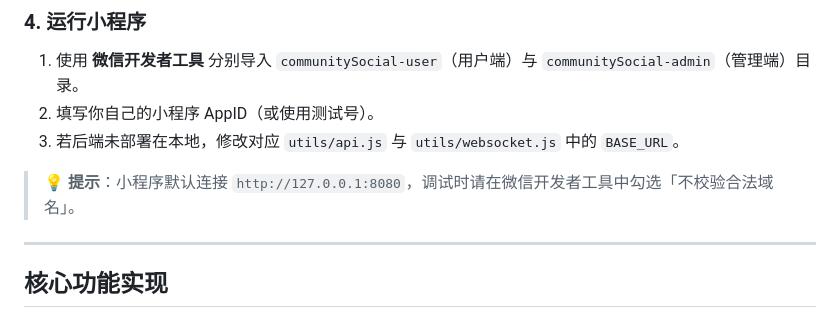
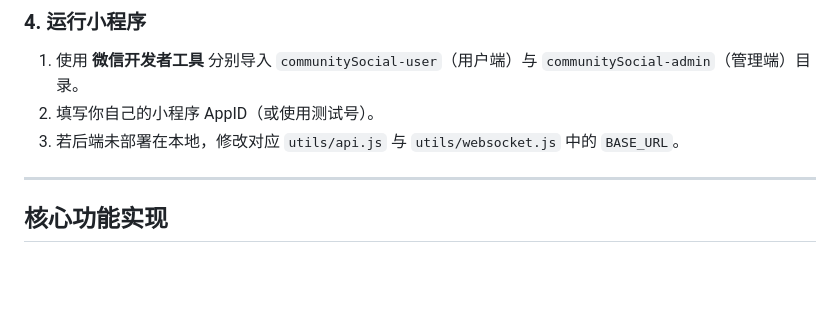
Before and after one commit to stbacer/communitySociala, a Markdown page: README.md, the part around one of its changes. Drawn GitHub-style; blank space fills up the shorter version.

```diff
--- a/README.md
+++ b/README.md
@@ -283,7 +283,6 @@ npm run dev
 2. 填写你自己的小程序 AppID（或使用测试号）。
 3. 若后端未部署在本地，修改对应 `utils/api.js` 与 `utils/websocket.js` 中的 `BASE_URL`。
 
-> 💡 **提示**：小程序默认连接 `http://127.0.0.1:8080`，调试时请在微信开发者工具中勾选「不校验合法域名」。
 
 ---
 
```
Also changed, not shown: other parts of README.md (+8 -8 lines).
